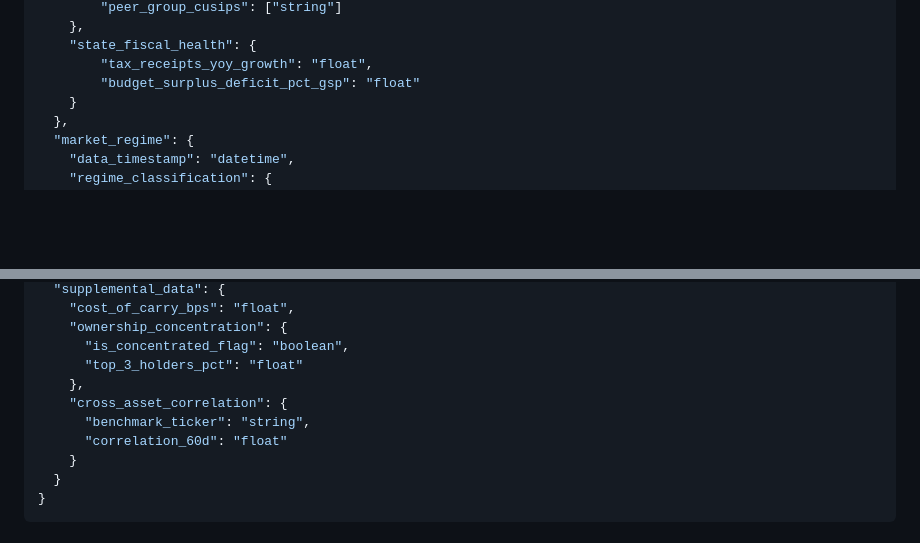
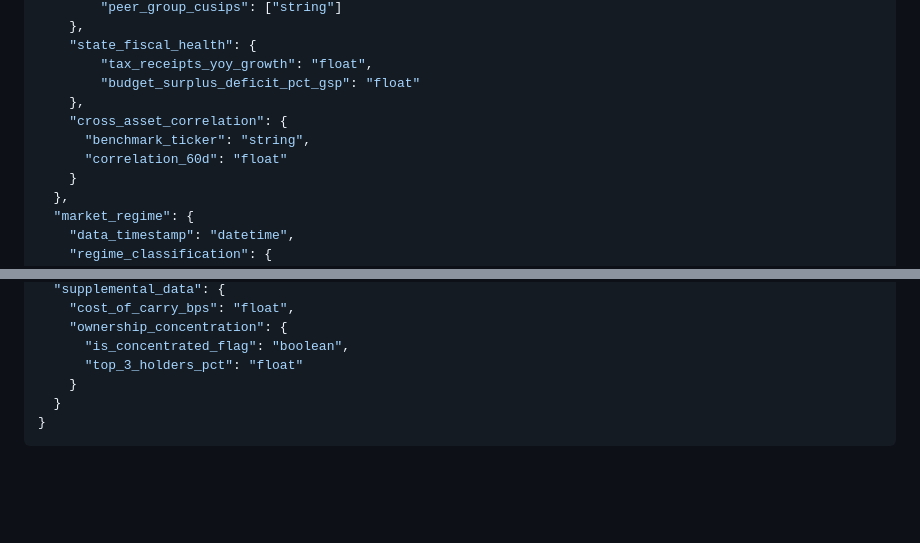
Before and after one commit to vladavilov/playground, a Markdown page: risk-analytics-agent/ai_docs/RiskSynthesis_part.md, 2 parts joined by grey strips. GitHub-like rendering; blank space fills up the shorter version.

```diff
--- a/risk-analytics-agent/ai_docs/RiskSynthesis_part.md
+++ b/risk-analytics-agent/ai_docs/RiskSynthesis_part.md
@@ -87,6 +87,10 @@ The process begins with a single, comprehensive input object containing the comp
     "state_fiscal_health": {
         "tax_receipts_yoy_growth": "float",
         "budget_surplus_deficit_pct_gsp": "float"
+    },
+    "cross_asset_correlation": {
+      "benchmark_ticker": "string",
+      "correlation_60d": "float"
     }
   },
   "market_regime": {
@@ -166,10 +170,6 @@ The process begins with a single, comprehensive input object containing the comp
     "ownership_concentration": {
       "is_concentrated_flag": "boolean",
       "top_3_holders_pct": "float"
-    },
-    "cross_asset_correlation": {
-      "benchmark_ticker": "string",
-      "correlation_60d": "float"
     }
   }
 }
```
Also changed, not shown: risk-analytics-agent/ai_docs/FinCalculations_part.md (+10 -6 lines), risk-analytics-agent/ai_docs/OrchestratorService_part.md (added, +100 -0 lines).
